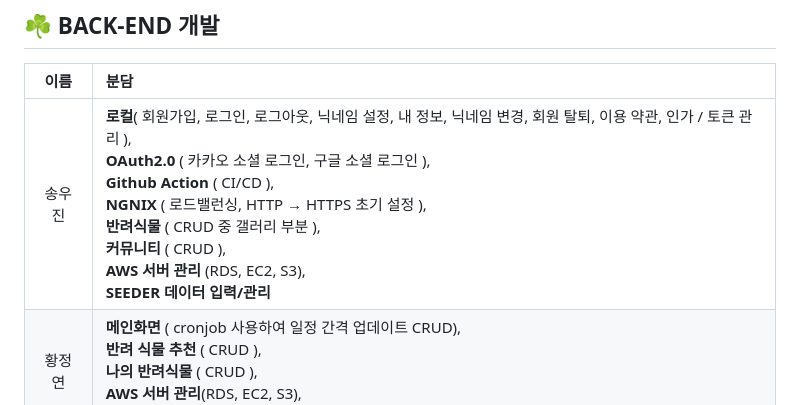
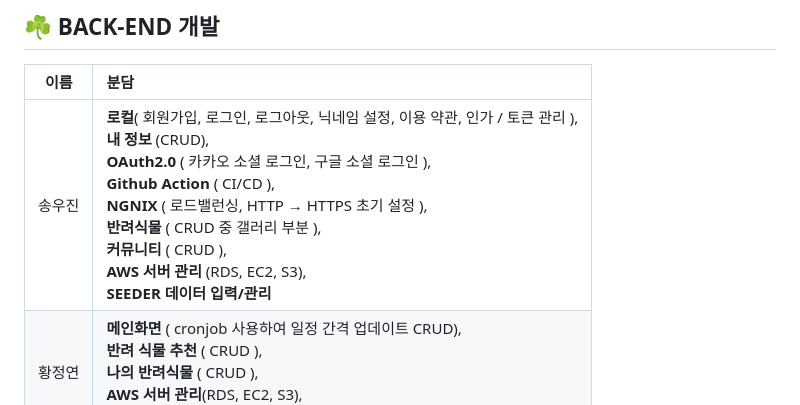
Before and after one commit to puru-puru/puru-puru-BE, a Markdown page: README.md, the part around the change. Rendered like a GitHub page.

```diff
--- a/README.md
+++ b/README.md
@@ -19,7 +19,7 @@
 
 |이름|분담|
 |:---:|:---|
-|송우진| **로컬**( 회원가입, 로그인, 로그아웃, 닉네임 설정, 내 정보, 닉네임 변경, 회원 탈퇴, 이용 약관, 인가 / 토큰 관리 ), <br> **OAuth2.0** ( 카카오 소셜 로그인, 구글 소셜 로그인 ), <br> **Github Action** ( CI/CD ), <br> **NGNIX** ( 로드밸런싱, HTTP → HTTPS 초기 설정 ), <br> **반려식물** ( CRUD 중 갤러리 부분 ), <br> **커뮤니티** ( CRUD ), <br> **AWS 서버 관리** (RDS, EC2, S3), <br> **SEEDER 데이터 입력/관리** |
+|송우진| **로컬**( 회원가입, 로그인, 로그아웃, 닉네임 설정, 이용 약관, 인가 / 토큰 관리 ), <br> **내 정보** (CRUD), <br> **OAuth2.0** ( 카카오 소셜 로그인, 구글 소셜 로그인 ), <br> **Github Action** ( CI/CD ), <br> **NGNIX** ( 로드밸런싱, HTTP → HTTPS 초기 설정 ), <br> **반려식물** ( CRUD 중 갤러리 부분 ), <br> **커뮤니티** ( CRUD ), <br> **AWS 서버 관리** (RDS, EC2, S3), <br> **SEEDER 데이터 입력/관리** |
 |황정연| **메인화면** ( cronjob 사용하여 일정 간격 업데이트 CRUD), <br> **반려 식물 추천** ( CRUD ), <br> **나의 반려식물** ( CRUD ), <br> **AWS 서버 관리**(RDS, EC2, S3), <br> **SEEDER 데이터 입력/관리**|
 |정동현| **커뮤니티** ( CRUD ), <br> **댓글** ( CRUD ), <br> **AWS 서버 관리** (RDS, EC2, S3), <br> **SEEDER 데이터 입력/관리** |
 
```
